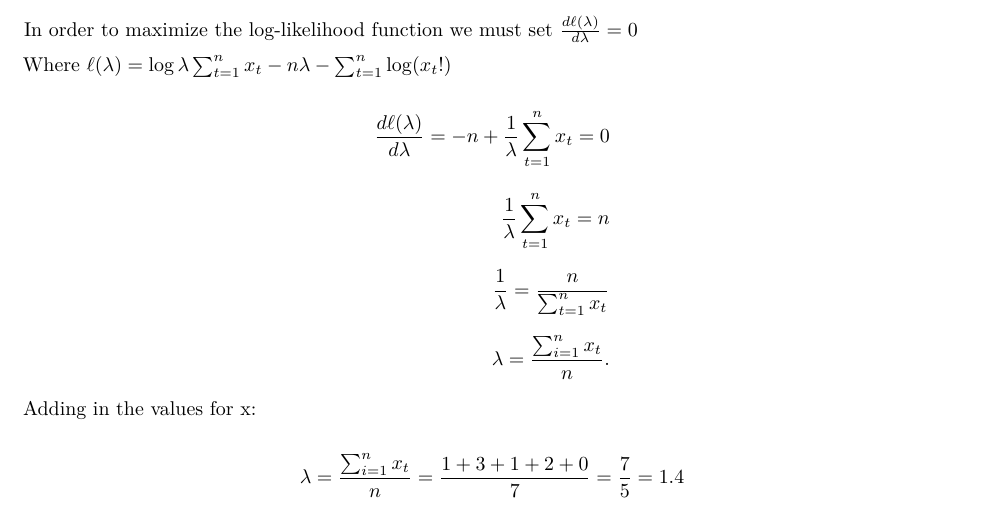
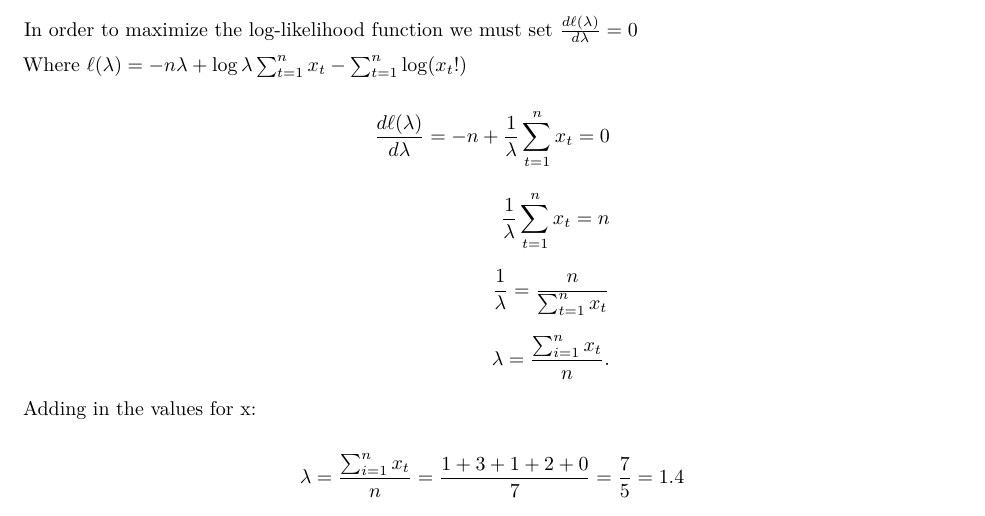
Before and after one commit to sbreganni/math-assignment2, an R Markdown document (pset2.Rmd): part of page 7 of 9, cut so that both start at the same text. Rendered offline with R 4.5, knitr and Pandoc, then LaTeX, with nearby package versions.

Commit message:
small corrections

```diff
--- a/pset2.Rmd
+++ b/pset2.Rmd
@@ -270,7 +270,7 @@ c.  Maximize the log-likelihood from part (b) to derive an MLE estimator for $\l
 
 In order to maximize the log-likelihood function we must set $\frac{d\ell(\lambda)}{d\lambda} = 0$
 
-Where $\ell(\lambda) = \log \lambda\sum_{t=1}^nx_t - n \lambda - \sum_{t=1}^n\log(x_t!)$
+Where $\ell(\lambda) = - n \lambda + \log \lambda\sum_{t=1}^nx_t - \sum_{t=1}^n\log(x_t!)$
 
 $$
 \begin{aligned}
```
